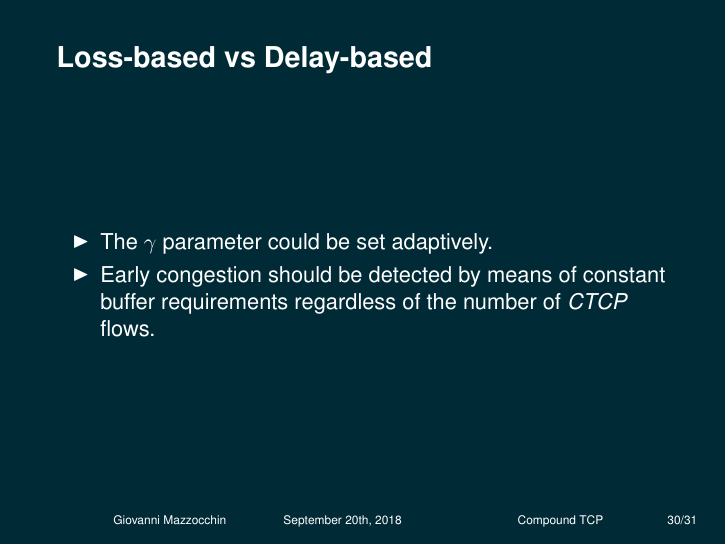
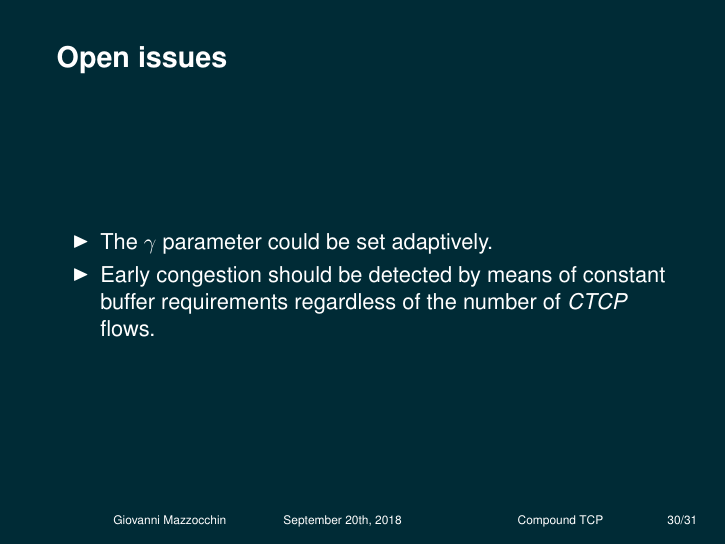
Before and after one commit to Cyofanni/TCP-presentation, LaTeX slides (presentation/slides/presentation.tex, which reads presentation/slides/slides/compoundDiscussion.tex): page 31 of 33. Compiled offline with pdfLaTeX.

Commit message:
last slides

```diff
--- a/presentation/slides/slides/compoundDiscussion.tex
+++ b/presentation/slides/slides/compoundDiscussion.tex
@@ -1,4 +1,4 @@
-\begin{frame}{Loss-based vs Delay-based}
+\begin{frame}{Open issues}
         \begin{itemize}
 		\item The $\gamma$ parameter could be set adaptively.
 		\item Early congestion should be detected
```
Also changed, not shown: presentation/slides/presentation.pdf.
